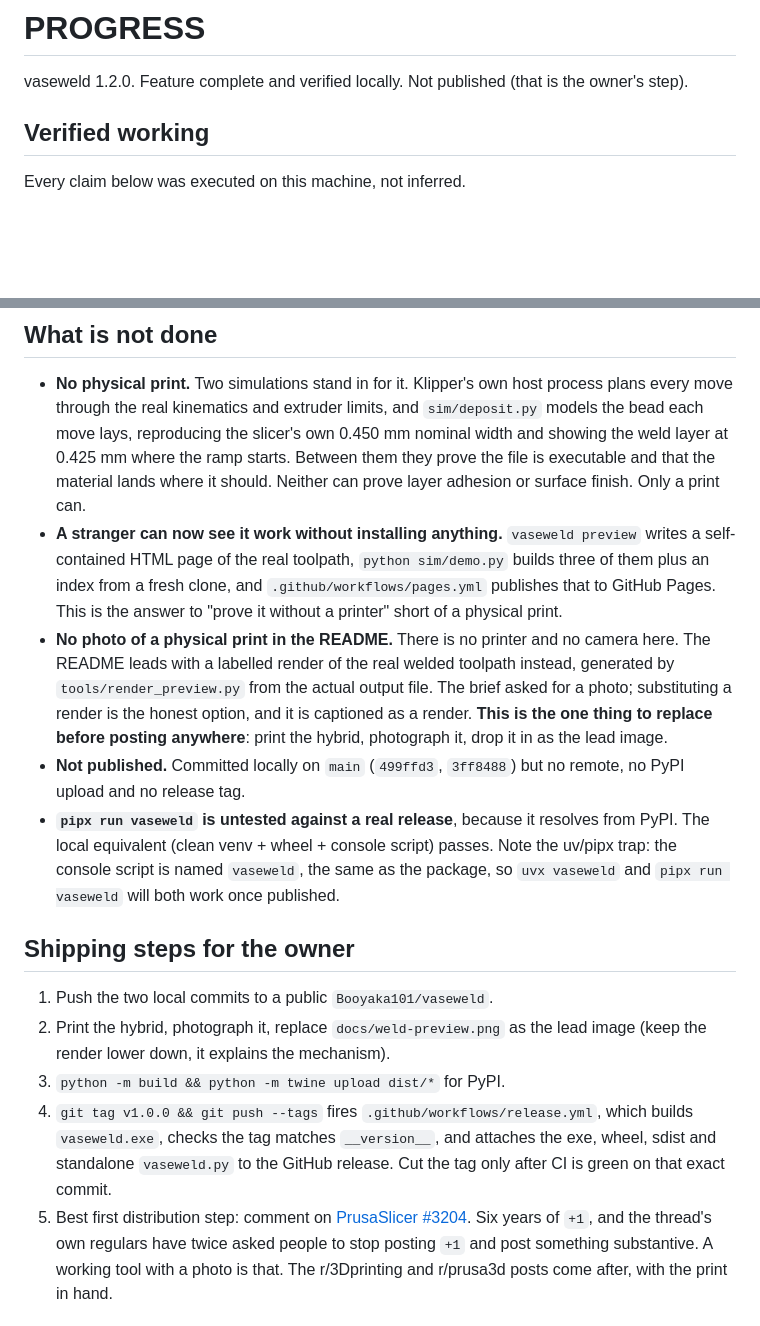
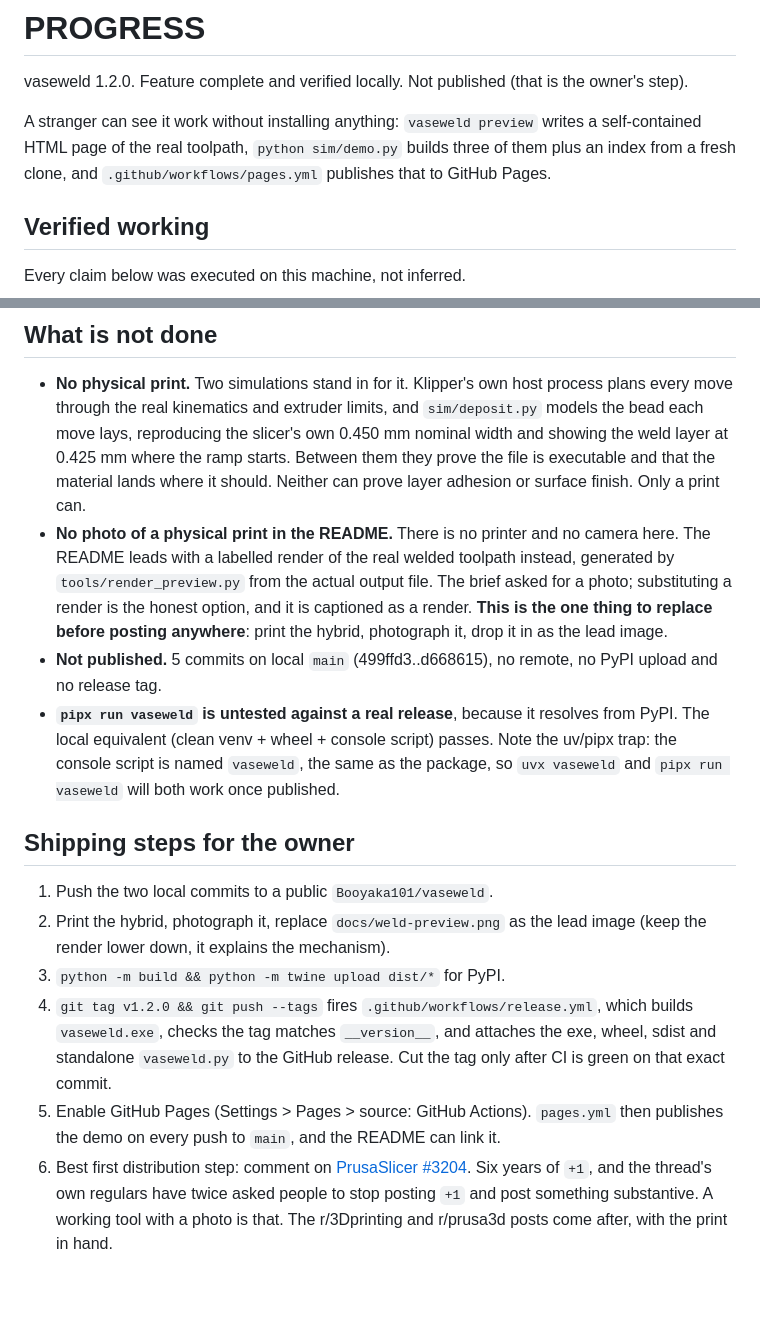
Before and after one commit to Booyaka101/vaseweld, a Markdown page: PROGRESS.md, 2 parts joined by grey strips. GitHub-like rendering; blank space fills up the shorter version.

Commit message:
Correct stale references in PROGRESS.md

```diff
--- a/PROGRESS.md
+++ b/PROGRESS.md
@@ -1,6 +1,10 @@
 # PROGRESS
 
 vaseweld 1.2.0. Feature complete and verified locally. Not published (that is the owner's step).
+
+A stranger can see it work without installing anything: `vaseweld preview` writes a self-contained
+HTML page of the real toolpath, `python sim/demo.py` builds three of them plus an index from a fresh
+clone, and `.github/workflows/pages.yml` publishes that to GitHub Pages.
 
 ## Verified working
 
@@ -71,16 +75,12 @@ green against PrusaSlicer alone.
   0.425 mm where the ramp starts. Between them they prove the file is executable and that the
   material lands where it should. Neither can prove layer adhesion or surface finish. Only a print
   can.
-- **A stranger can now see it work without installing anything.** `vaseweld preview` writes a
-  self-contained HTML page of the real toolpath, `python sim/demo.py` builds three of them plus an
-  index from a fresh clone, and `.github/workflows/pages.yml` publishes that to GitHub Pages. This
-  is the answer to "prove it without a printer" short of a physical print.
 - **No photo of a physical print in the README.** There is no printer and no camera here. The README
   leads with a labelled render of the real welded toolpath instead, generated by
   `tools/render_preview.py` from the actual output file. The brief asked for a photo; substituting a
   render is the honest option, and it is captioned as a render. **This is the one thing to replace
   before posting anywhere**: print the hybrid, photograph it, drop it in as the lead image.
-- **Not published.** Committed locally on `main` (`499ffd3`, `3ff8488`) but no remote, no PyPI
+- **Not published.** 5 commits on local `main` (499ffd3..d668615), no remote, no PyPI
   upload and no release tag.
 - **`pipx run vaseweld` is untested against a real release**, because it resolves from PyPI. The
   local equivalent (clean venv + wheel + console script) passes. Note the uv/pipx trap: the console
@@ -93,11 +93,13 @@ green against PrusaSlicer alone.
 2. Print the hybrid, photograph it, replace `docs/weld-preview.png` as the lead image (keep the
    render lower down, it explains the mechanism).
 3. `python -m build && python -m twine upload dist/*` for PyPI.
-4. `git tag v1.0.0 && git push --tags` fires `.github/workflows/release.yml`, which builds
+4. `git tag v1.2.0 && git push --tags` fires `.github/workflows/release.yml`, which builds
    `vaseweld.exe`, checks the tag matches `__version__`, and attaches the exe, wheel, sdist and
    standalone `vaseweld.py` to the GitHub release. Cut the tag only after CI is green on that exact
    commit.
-5. Best first distribution step: comment on
+5. Enable GitHub Pages (Settings > Pages > source: GitHub Actions). `pages.yml` then publishes the
+   demo on every push to `main`, and the README can link it.
+6. Best first distribution step: comment on
    [PrusaSlicer #3204](https://github.com/prusa3d/PrusaSlicer/issues/3204). Six years of `+1`, and
    the thread's own regulars have twice asked people to stop posting `+1` and post something
    substantive. A working tool with a photo is that. The r/3Dprinting and r/prusa3d posts come after,
```
